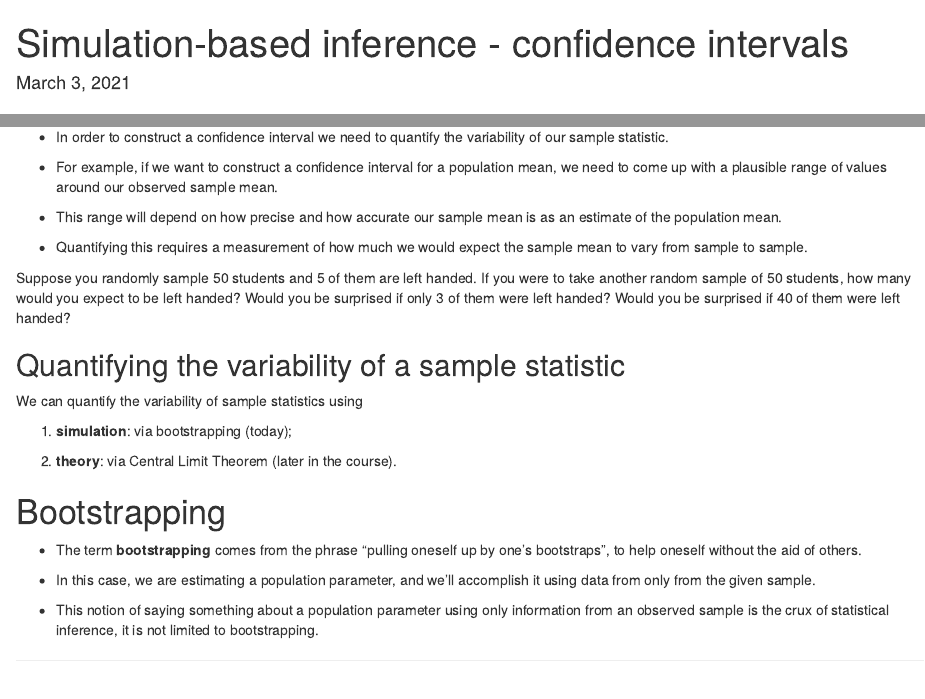
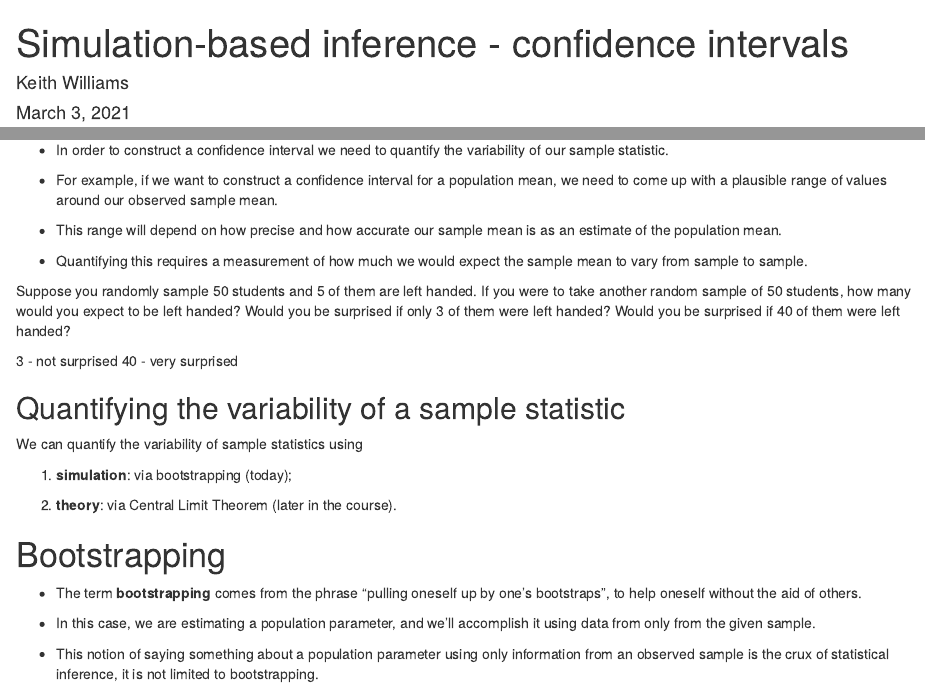
Before and after one commit to sta199-01-sp21/lecture-note-class-13-keithlwill, an R Markdown document (lecturenotesclass13.Rmd): the page in a window 1100 px wide, from its top, and a second part further down, joined at a grey line. Rendered offline with R 4.5, knitr and Pandoc, with nearby package versions; some code elsewhere in the file could not run offline.

Commit message:
added my name and answered somethin

```diff
--- a/lecturenotesclass13.Rmd
+++ b/lecturenotesclass13.Rmd
@@ -1,6 +1,6 @@
 ---
 title: "Simulation-based inference - confidence intervals"
-author: ""
+author: "Keith Williams"
 date: "March 3, 2021"
 output: html_document
 editor_options:
@@ -146,6 +146,9 @@ Suppose you randomly sample 50 students and 5 of them are left handed. If you
 were to take another random sample of 50 students, how many would you expect
 to be left handed? Would you be surprised if only 3 of them were left handed?
 Would you be surprised if 40 of them were left handed?
+
+3 - not surprised
+40 - very surprised
 
 ## Quantifying the variability of a sample statistic
 
```
